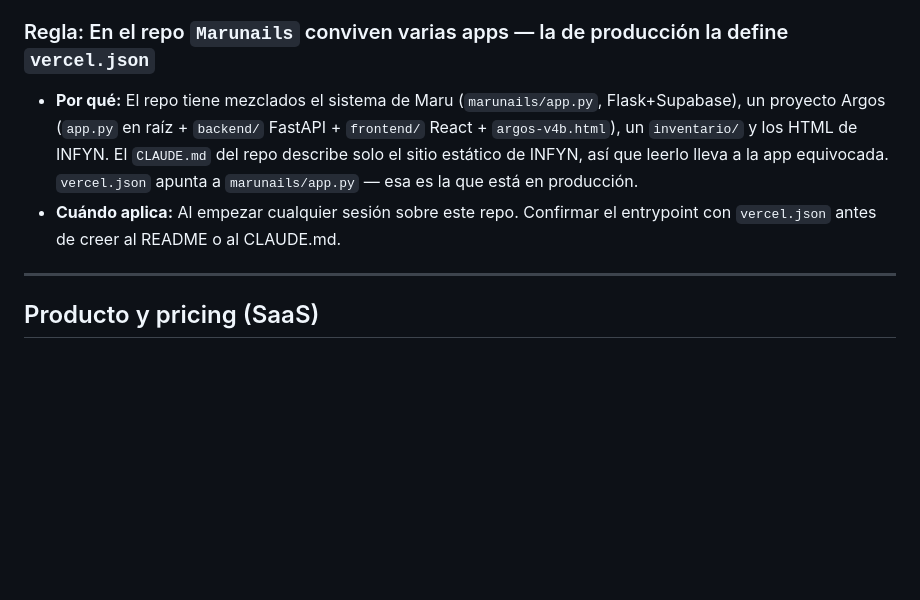
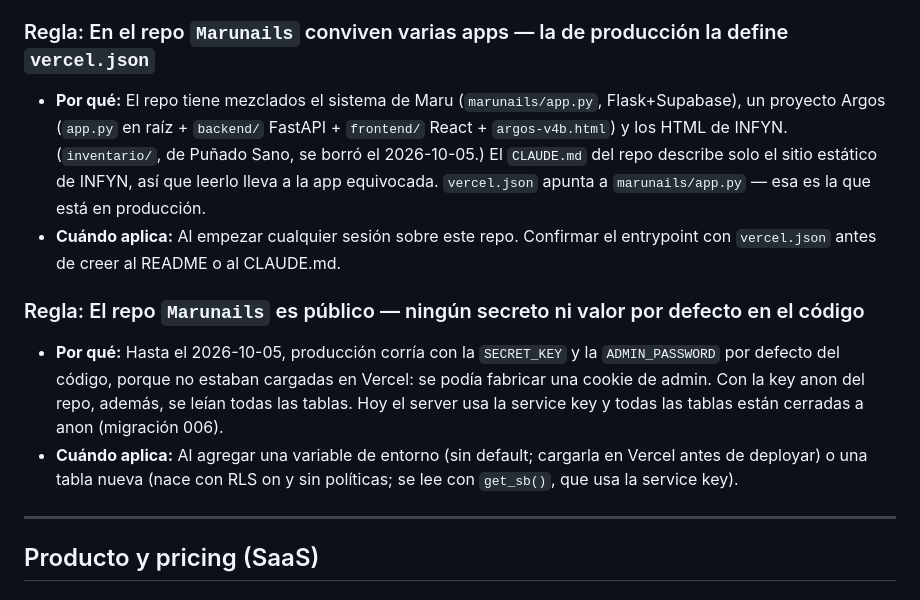
Before and after one commit to Infynsolutions/Marunails, a Markdown page: tasks/lessons.md, the part around the change. GitHub-like rendering; blank space fills up the shorter version.

Commit message:
docs: lessons — repo público sin secretos, inventario borrado
Co-Authored-By: Claude Opus 5.5 <noreply@anthropic.com>

```diff
--- a/tasks/lessons.md
+++ b/tasks/lessons.md
@@ -63,8 +63,12 @@ Lista de aprendizajes acumulados sesión a sesión. Revisar al inicio de cada se
 - **Cuándo aplica:** Cuando Sofia quiere ver cambios en local antes de deployar. Nunca diagnosticar "logo roto / 404" sobre un render `file://`.
 
 ### Regla: En el repo `Marunails` conviven varias apps — la de producción la define `vercel.json`
-- **Por qué:** El repo tiene mezclados el sistema de Maru (`marunails/app.py`, Flask+Supabase), un proyecto Argos (`app.py` en raíz + `backend/` FastAPI + `frontend/` React + `argos-v4b.html`), un `inventario/` y los HTML de INFYN. El `CLAUDE.md` del repo describe solo el sitio estático de INFYN, así que leerlo lleva a la app equivocada. `vercel.json` apunta a `marunails/app.py` — esa es la que está en producción.
+- **Por qué:** El repo tiene mezclados el sistema de Maru (`marunails/app.py`, Flask+Supabase), un proyecto Argos (`app.py` en raíz + `backend/` FastAPI + `frontend/` React + `argos-v4b.html`) y los HTML de INFYN. (`inventario/`, de Puñado Sano, se borró el 2026-10-05.) El `CLAUDE.md` del repo describe solo el sitio estático de INFYN, así que leerlo lleva a la app equivocada. `vercel.json` apunta a `marunails/app.py` — esa es la que está en producción.
 - **Cuándo aplica:** Al empezar cualquier sesión sobre este repo. Confirmar el entrypoint con `vercel.json` antes de creer al README o al CLAUDE.md.
+
+### Regla: El repo `Marunails` es público — ningún secreto ni valor por defecto en el código
+- **Por qué:** Hasta el 2026-10-05, producción corría con la `SECRET_KEY` y la `ADMIN_PASSWORD` por defecto del código, porque no estaban cargadas en Vercel: se podía fabricar una cookie de admin. Con la key anon del repo, además, se leían todas las tablas. Hoy el server usa la service key y todas las tablas están cerradas a anon (migración 006).
+- **Cuándo aplica:** Al agregar una variable de entorno (sin default; cargarla en Vercel antes de deployar) o una tabla nueva (nace con RLS on y sin políticas; se lee con `get_sb()`, que usa la service key).
 
 ---
 
```
